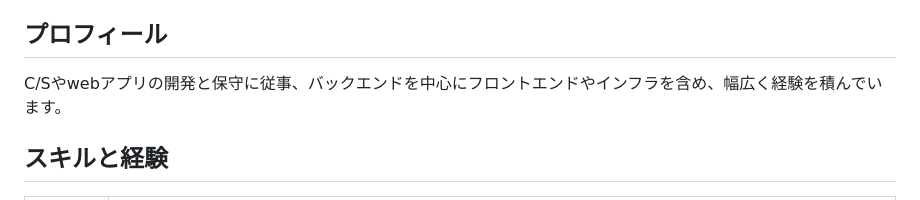
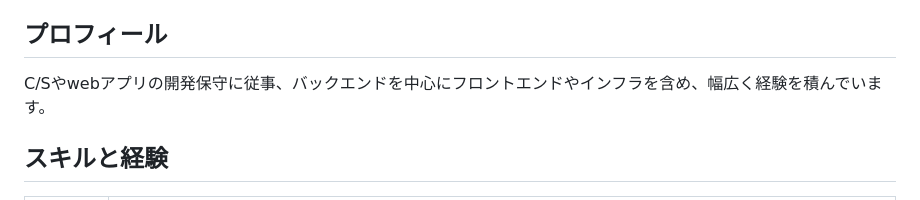
Before and after one commit to s6334056/public, a Markdown page: test1/index.md, the part around the change. Drawn GitHub-style.

```diff
--- a/test1/index.md
+++ b/test1/index.md
@@ -2,7 +2,7 @@
 ご訪問いただき、ありがとうございます！私のプロフィールを紹介いたします。
 
 ## プロフィール
-C/Sやwebアプリの開発と保守に従事、バックエンドを中心にフロントエンドやインフラを含め、幅広く経験を積んでいます。
+C/Sやwebアプリの開発保守に従事、バックエンドを中心にフロントエンドやインフラを含め、幅広く経験を積んでいます。
 
 ## スキルと経験
 
```
